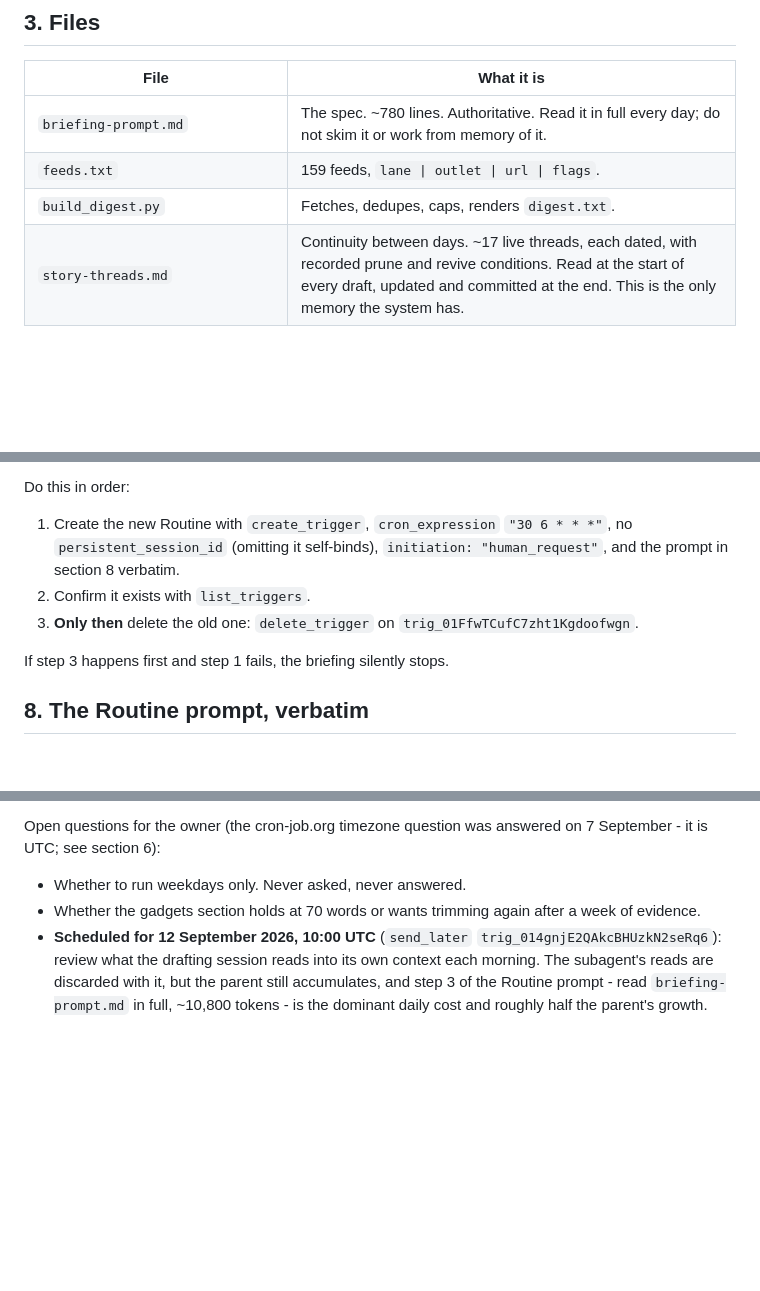
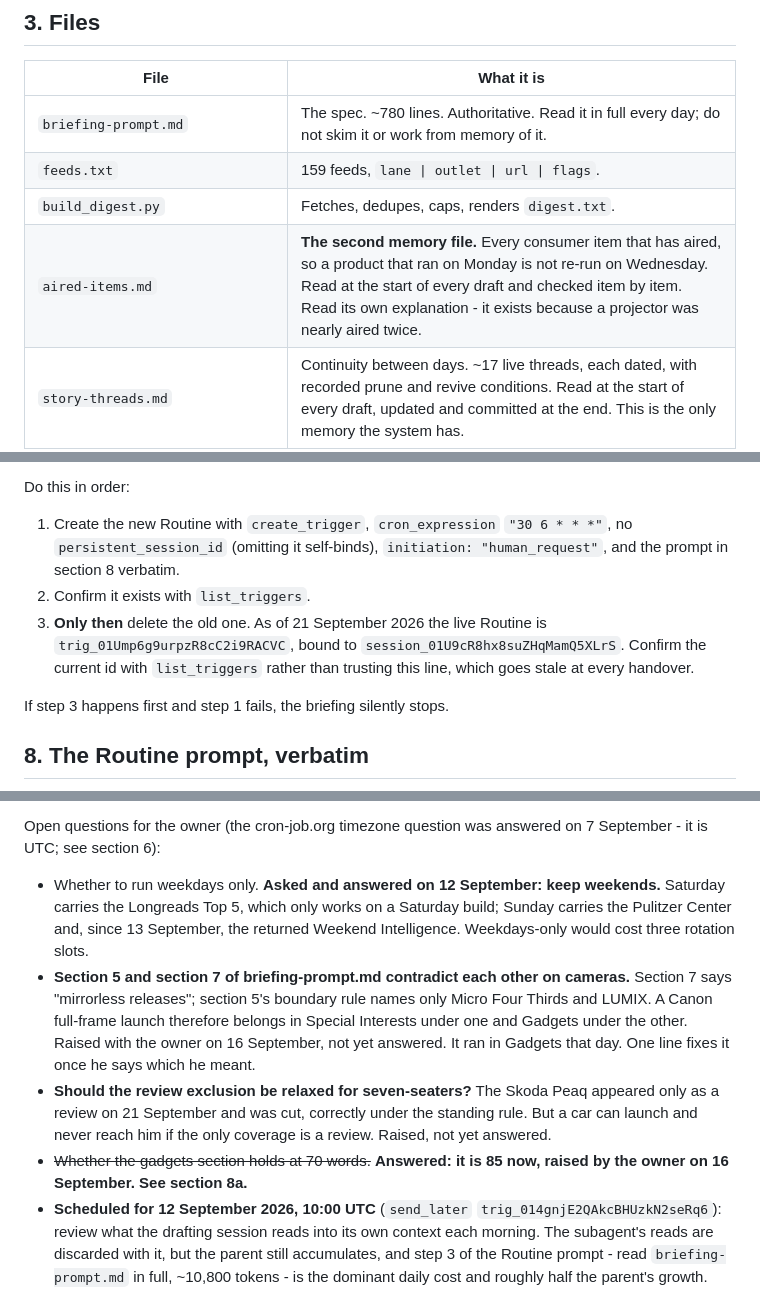
Before and after one commit to Baby-Isa/daily-news-briefing, a Markdown page: HANDOFF.md, 3 parts joined by grey strips. GitHub-like rendering; blank space fills up the shorter version.

```diff
--- a/HANDOFF.md
+++ b/HANDOFF.md
@@ -52,6 +52,7 @@ drafting step is the fragile one, and it is the reason this file exists.
 | `briefing-prompt.md` | The spec. ~780 lines. Authoritative. Read it in full every day; do not skim it or work from memory of it. |
 | `feeds.txt` | 159 feeds, `lane \| outlet \| url \| flags`. |
 | `build_digest.py` | Fetches, dedupes, caps, renders `digest.txt`. |
+| `aired-items.md` | **The second memory file.** Every consumer item that has aired, so a product that ran on Monday is not re-run on Wednesday. Read at the start of every draft and checked item by item. Read its own explanation - it exists because a projector was nearly aired twice. |
 | `story-threads.md` | Continuity between days. ~17 live threads, each dated, with recorded prune and revive conditions. Read at the start of every draft, updated and committed at the end. This is the only memory the system has. |
 | `digest.txt` | Today's input. Regenerated daily, committed. |
 | `briefing.txt` | Today's output. What gets read aloud. |
@@ -196,8 +197,11 @@ Do this in order:
    `"30 6 * * *"`, no `persistent_session_id` (omitting it self-binds),
    `initiation: "human_request"`, and the prompt in section 8 verbatim.
 2. Confirm it exists with `list_triggers`.
-3. **Only then** delete the old one:
-   `delete_trigger` on `trig_01FfwTCufC7zht1Kgdoofwgn`.
+3. **Only then** delete the old one. As of 21 September 2026 the live
+   Routine is `trig_01Ump6g9urpzR8cC2i9RACVC`, bound to
+   `session_01U9cR8hx8suZHqMamQ5XLrS`. Confirm the current id with
+   `list_triggers` rather than trusting this line, which goes stale at
+   every handover.
 
 If step 3 happens first and step 1 fails, the briefing silently stops.
 
@@ -260,9 +335,24 @@ Recently changed:
 Open questions for the owner (the cron-job.org timezone question was
 answered on 7 September - it is UTC; see section 6):
 
-- Whether to run weekdays only. Never asked, never answered.
-- Whether the gadgets section holds at 70 words or wants trimming again
-  after a week of evidence.
+- Whether to run weekdays only. **Asked and answered on 12 September:
+  keep weekends.** Saturday carries the Longreads Top 5, which only
+  works on a Saturday build; Sunday carries the Pulitzer Center and,
+  since 13 September, the returned Weekend Intelligence. Weekdays-only
+  would cost three rotation slots.
+- **Section 5 and section 7 of briefing-prompt.md contradict each other
+  on cameras.** Section 7 says "mirrorless releases"; section 5's
+  boundary rule names only Micro Four Thirds and LUMIX. A Canon
+  full-frame launch therefore belongs in Special Interests under one
+  and Gadgets under the other. Raised with the owner on 16 September,
+  not yet answered. It ran in Gadgets that day. One line fixes it once
+  he says which he meant.
+- **Should the review exclusion be relaxed for seven-seaters?** The
+  Skoda Peaq appeared only as a review on 21 September and was cut,
+  correctly under the standing rule. But a car can launch and never
+  reach him if the only coverage is a review. Raised, not yet answered.
+- ~~Whether the gadgets section holds at 70 words.~~ **Answered: it is
+  85 now, raised by the owner on 16 September. See section 8a.**
 - **Scheduled for 12 September 2026, 10:00 UTC** (`send_later`
   `trig_014gnjE2QAkcBHUzkN2seRq6`): review what the drafting session
   reads into its own context each morning. The subagent's reads are
```
Also changed, not shown: other parts of HANDOFF.md (+71 -0 lines), aired-items.md (added, +73 -0 lines).
